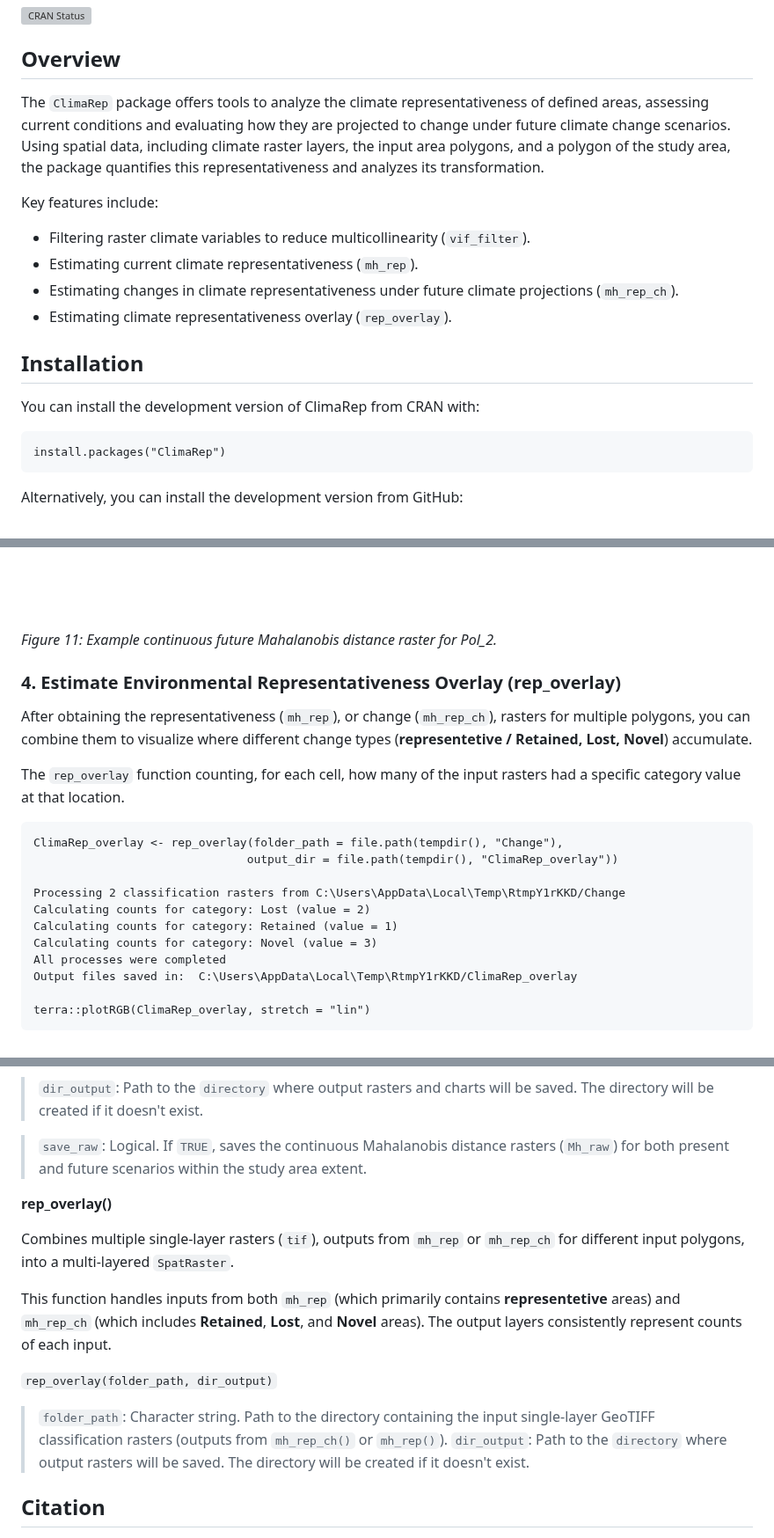
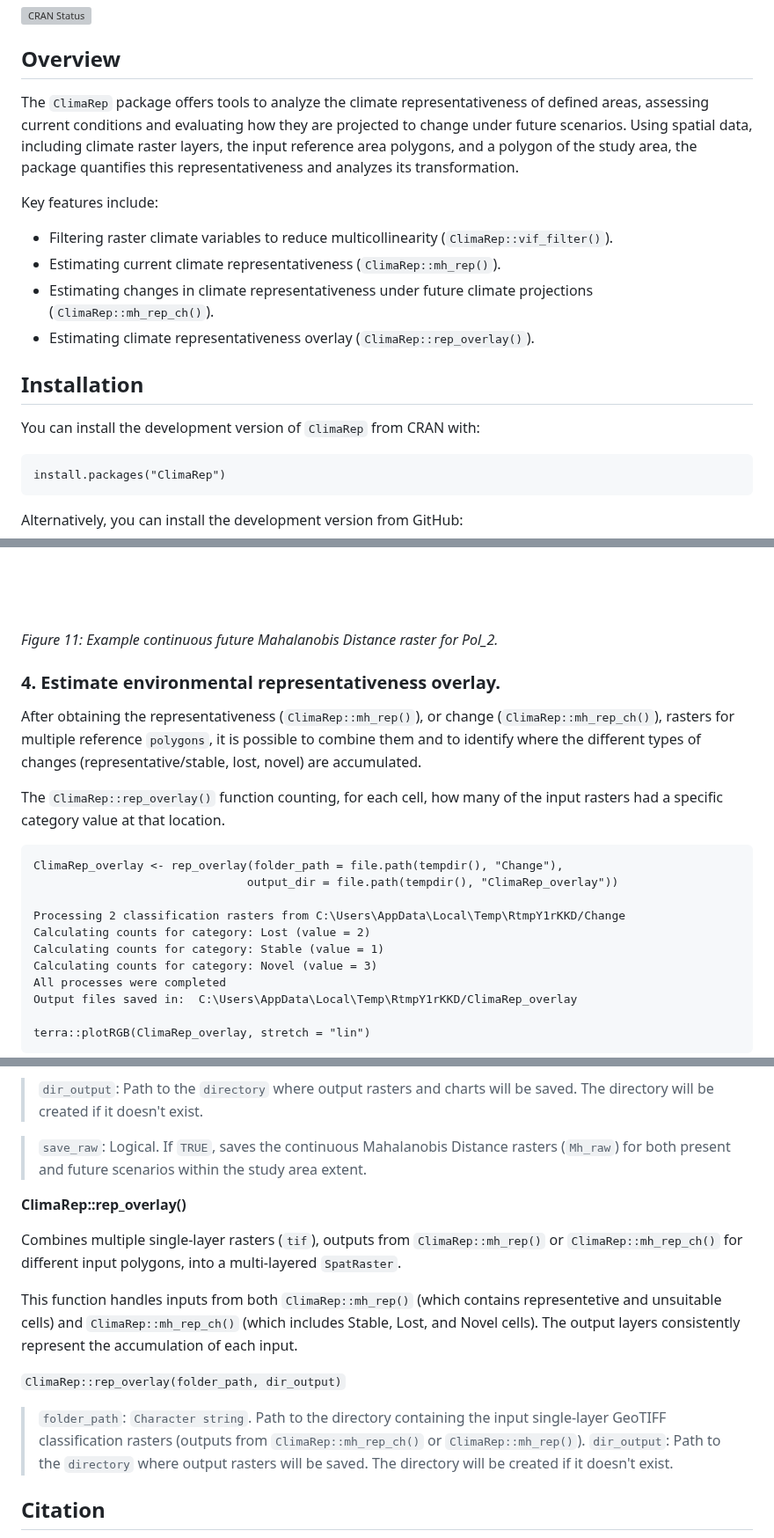
Before and after one commit to cran/ClimaRep, a Markdown page: README.md, 3 parts joined by grey strips. Shown at 88% size. GitHub-like rendering; grey boxes are pictures that could not be loaded.

Commit message:
version 1.0

````diff
--- a/README.md
+++ b/README.md
@@ -9,18 +9,18 @@
 
 ## Overview
 
-The `ClimaRep` package offers tools to analyze the climate representativeness of defined areas, assessing current conditions and evaluating how they are projected to change under future climate change scenarios.
-Using spatial data, including climate raster layers, the input area polygons, and a polygon of the study area, the package quantifies this representativeness and analyzes its transformation.
+The `ClimaRep` package offers tools to analyze the climate representativeness of defined areas, assessing current conditions and evaluating how they are projected to change under future scenarios.
+Using spatial data, including climate raster layers, the input reference area polygons, and a polygon of the study area, the package quantifies this representativeness and analyzes its transformation.
 
 Key features include:
-* Filtering raster climate variables to reduce multicollinearity (`vif_filter`).
-* Estimating current climate representativeness (`mh_rep`).
-* Estimating changes in climate representativeness under future climate projections (`mh_rep_ch`).
-* Estimating climate representativeness overlay (`rep_overlay`).
+* Filtering raster climate variables to reduce multicollinearity (`ClimaRep::vif_filter()`).
+* Estimating current climate representativeness (`ClimaRep::mh_rep()`).
+* Estimating changes in climate representativeness under future climate projections (`ClimaRep::mh_rep_ch()`).
+* Estimating climate representativeness overlay (`ClimaRep::rep_overlay()`).
 
 ## Installation
 
-You can install the development version of ClimaRep from CRAN with:
+You can install the development version of `ClimaRep` from CRAN with:
 ```{r}
 install.packages("ClimaRep")
 ```
@@ -344,12 +347,12 @@ terra::plot(polygons[2,], add = TRUE, color= "transparent", lwd = 3)
 
 <img src="man/figures/F_11.jpeg" alt="raw_fut_pol2" width="600">
 
-*Figure 11: Example continuous future Mahalanobis distance raster for Pol_2.*
+*Figure 11: Example continuous future Mahalanobis Distance raster for Pol_2.*
 
-### 4. Estimate Environmental Representativeness Overlay (rep_overlay)
-After obtaining the representativeness (`mh_rep`),  or change (`mh_rep_ch`), rasters for multiple polygons, you can combine them to visualize where different change types (**representetive / Retained, Lost, Novel**) accumulate.
+### 4. Estimate environmental representativeness overlay.
+After obtaining the representativeness (`ClimaRep::mh_rep()`),  or change (`ClimaRep::mh_rep_ch()`), rasters for multiple reference `polygons`, it is possible to combine them and to identify where the different types of changes (representative/stable, lost, novel) are accumulated.
 
-The `rep_overlay` function counting, for each cell, how many of the input rasters had a specific category value at that location.
+The `ClimaRep::rep_overlay()` function counting, for each cell, how many of the input rasters had a specific category value at that location.
 
 ```{r}
 ClimaRep_overlay <- rep_overlay(folder_path = file.path(tempdir(), "Change"),
@@ -357,7 +360,7 @@ ClimaRep_overlay <- rep_overlay(folder_path = file.path(tempdir(), "Change"),
 
 Processing 2 classification rasters from C:\Users\AppData\Local\Temp\RtmpY1rKKD/Change
 Calculating counts for category: Lost (value = 2)
-Calculating counts for category: Retained (value = 1)
+Calculating counts for category: Stable (value = 1)
 Calculating counts for category: Novel (value = 3)
 All processes were completed
 Output files saved in:  C:\Users\AppData\Local\Temp\RtmpY1rKKD/ClimaRep_overlay
@@ -441,17 +444,18 @@ Representativeness is assessed by comparing the multivariate climate conditions
 
 > `dir_output`: Path to the `directory` where output rasters and charts will be saved. The directory will be created if it doesn't exist.
 
-> `save_raw`: Logical. If `TRUE`, saves the continuous Mahalanobis distance rasters (`Mh_raw`) for both present and future scenarios within the study area extent.
+> `save_raw`: Logical. If `TRUE`, saves the continuous Mahalanobis Distance rasters (`Mh_raw`) for both present and future scenarios within the study area extent.
 
-**rep_overlay()**
+**ClimaRep::rep_overlay()**
 
-Combines multiple single-layer rasters (`tif`), outputs from `mh_rep` or `mh_rep_ch` for different input polygons, into a multi-layered `SpatRaster`.
+Combines multiple single-layer rasters (`tif`), outputs from `ClimaRep::mh_rep()` or `ClimaRep::mh_rep_ch()` for different input polygons, into a multi-layered `SpatRaster`.
 
-This function handles inputs from both `mh_rep` (which primarily contains **representetive** areas) and `mh_rep_ch` (which includes **Retained**, **Lost**, and **Novel** areas). The output layers consistently represent counts of each input.
+This function handles inputs from both `ClimaRep::mh_rep()` (which contains representetive and unsuitable cells) and `ClimaRep::mh_rep_ch()` (which includes Stable, Lost, and Novel cells).
+The output layers consistently represent the accumulation of each input.
 
-`rep_overlay(folder_path, dir_output)`
+`ClimaRep::rep_overlay(folder_path, dir_output)`
 
-> `folder_path`: Character string. Path to the directory containing the input single-layer GeoTIFF classification rasters (outputs from `mh_rep_ch()` or `mh_rep()`).
+> `folder_path`: `Character string`. Path to the directory containing the input single-layer GeoTIFF classification rasters (outputs from `ClimaRep::mh_rep_ch()` or `ClimaRep::mh_rep()`).
 > `dir_output`: Path to the `directory` where output rasters will be saved. The directory will be created if it doesn't exist.
 
 ## Citation
````
Also changed, not shown: other parts of README.md (+66 -63 lines), man/figures/F_9.jpeg, 10 other files.
